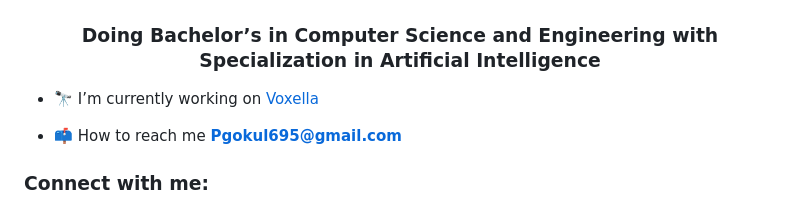
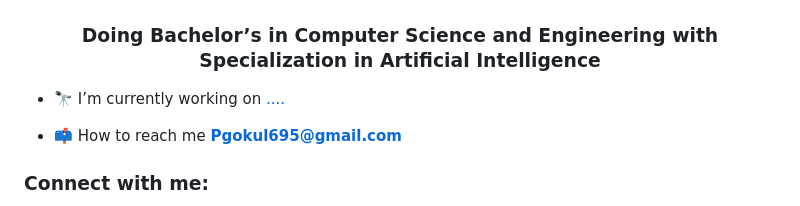
Before and after one commit to pgokul695/pgokul695, a Markdown page: readme.md, the part around the change. Drawn GitHub-style.

```diff
--- a/readme.md
+++ b/readme.md
@@ -1,7 +1,7 @@
 <h1 align="center">Hi 👋, I'm Gokul P</h1>
 <h3 align="center">Doing Bachelor’s in Computer Science and Engineering with Specialization in Artificial Intelligence </h3>
 
-- 🔭 I’m currently working on [Voxella](https://github.com/pgokul695/Voxella)
+- 🔭 I’m currently working on [....](https://github.com/pgokul695)
 
 - 📫 How to reach me **Pgokul695@gmail.com**
 
```
